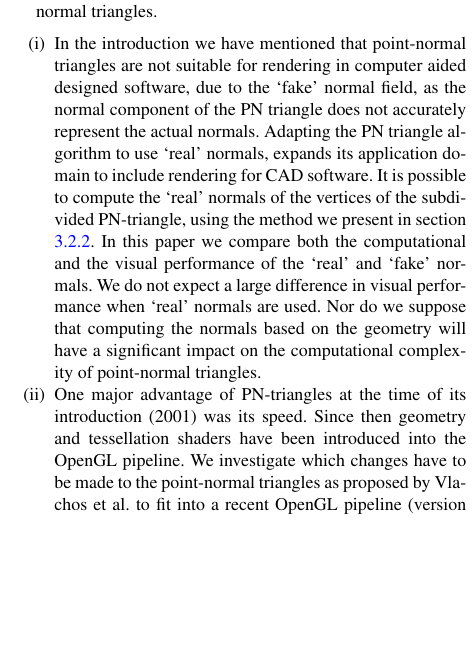
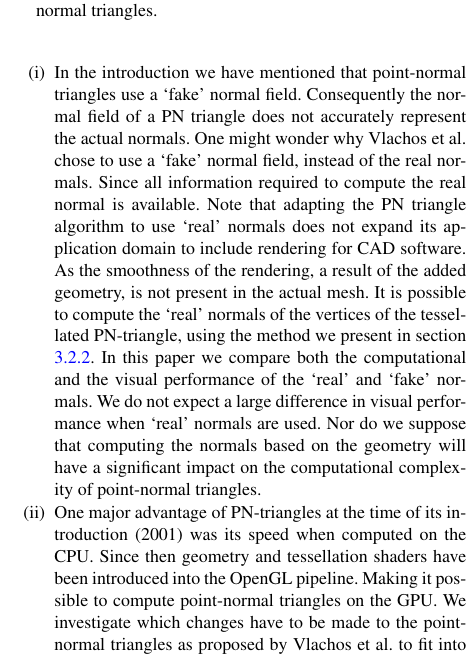
Before and after one commit to lauraBaakman/Advanced-Computer-Graphics, a LaTeX document (report/main.tex, which reads report/content/problem.tex): part of one column of page 3 of 10, cut so that both start at the same text, the shorter picture padded with empty space. Compiled offline with pdfLaTeX.

Commit message:
Het he, we kunnen PN triangls voor CAD gebruiken verhaal uit de probleem stelling gehaald.

```diff
--- a/report/content/problem.tex
+++ b/report/content/problem.tex
@@ -6,10 +6,10 @@ We consider a number of subproblems associated with point-normal triangles.
 \begin{enumerate}[label=(\roman*)]
 	\item \label{it:problem:fakeNormals}
 		% Waarom willen we het weten
-		In the introduction we have mentioned that point-normal triangles are not suitable for rendering in computer aided designed software, due to the `fake' normal field, as the normal component of the PN triangle does not accurately represent the actual normals. Adapting the PN triangle algorithm to use `real' normals, expands its application domain to include rendering for CAD software.
+		In the introduction we have mentioned that point-normal triangles use a `fake' normal field. Consequently the normal field of a PN triangle does not accurately represent the actual normals. One might wonder why \citeauthor{vlachos2001curved} chose to use a `fake' normal field, instead of the real normals. Since all information required to compute the real normal is available. Note that adapting the PN triangle algorithm to use `real' normals does not expand its application domain to include rendering for CAD software. As the smoothness of the rendering, a result of the added geometry, is not present in the actual mesh.
 		%
 		% Wat willen we weten
-		It is possible to compute the `real' normals of the vertices of the subdivided PN-triangle, using the method we present in section \ref{sss:method:normals:realNormals}.
+		It is possible to compute the `real' normals of the vertices of the tessellated PN-triangle, using the method we present in section \ref{sss:method:normals:realNormals}.
 		%
 		%Wat gaan we meten
 		In this paper we compare both the computational and the visual performance of the `real' and `fake' normals.
@@ -23,7 +23,7 @@ We consider a number of subproblems associated with point-normal triangles.
 
 	\item \label{it:problem:GPUImplementation}
 		%Waarom willen we het weten
-		One major advantage of PN-triangles at the time of its introduction (\citeyear{vlachos2001curved}) was its speed. Since then geometry and tessellation shaders have been introduced into the OpenGL pipeline.
+		One major advantage of PN-triangles at the time of its introduction (\citeyear{vlachos2001curved}) was its speed when computed on the CPU. Since then geometry and tessellation shaders have been introduced into the OpenGL pipeline. Making it possible to compute point-normal triangles on the GPU.
 		%
 		% Wat willen we weten
 		We investigate which changes have to be made to the point-normal triangles as proposed by \citeauthor{vlachos2001curved} to fit into a recent OpenGL pipeline (version 4.1).
```
